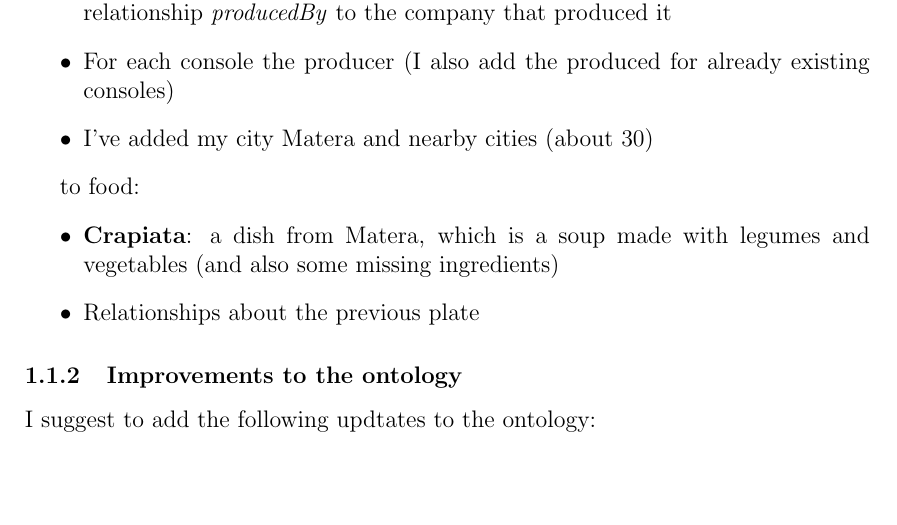
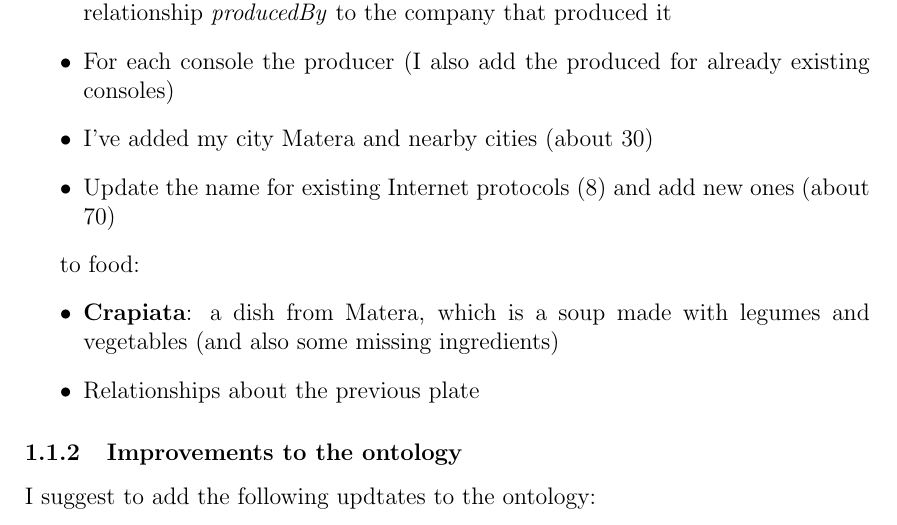
Before and after one commit to Fonty02/FOAI, a LaTeX document (GraphBrain/main.tex, which reads GraphBrain/pages/ex1.tex): part of page 3 of 5, cut so that both start at the same text, the shorter picture padded with empty space. Compiled offline with pdfLaTeX.

Commit message:
Protocolli

```diff
--- a/GraphBrain/pages/ex1.tex
+++ b/GraphBrain/pages/ex1.tex
@@ -16,6 +16,7 @@ to retrocomputing:
     \item For each videogame, which is a software, I've added information with the relationship \textit{producedBy} to the company that produced it
     \item For each console the producer (I also add the produced for already existing consoles)
     \item I've added my city Matera and nearby cities (about 30)
+    \item Update the name for existing Internet protocols (8) and add new ones (about 70)
 \end{itemize}
 
 to food:
```
Also changed, not shown: GraphBrain/main.pdf, 3 other files.
